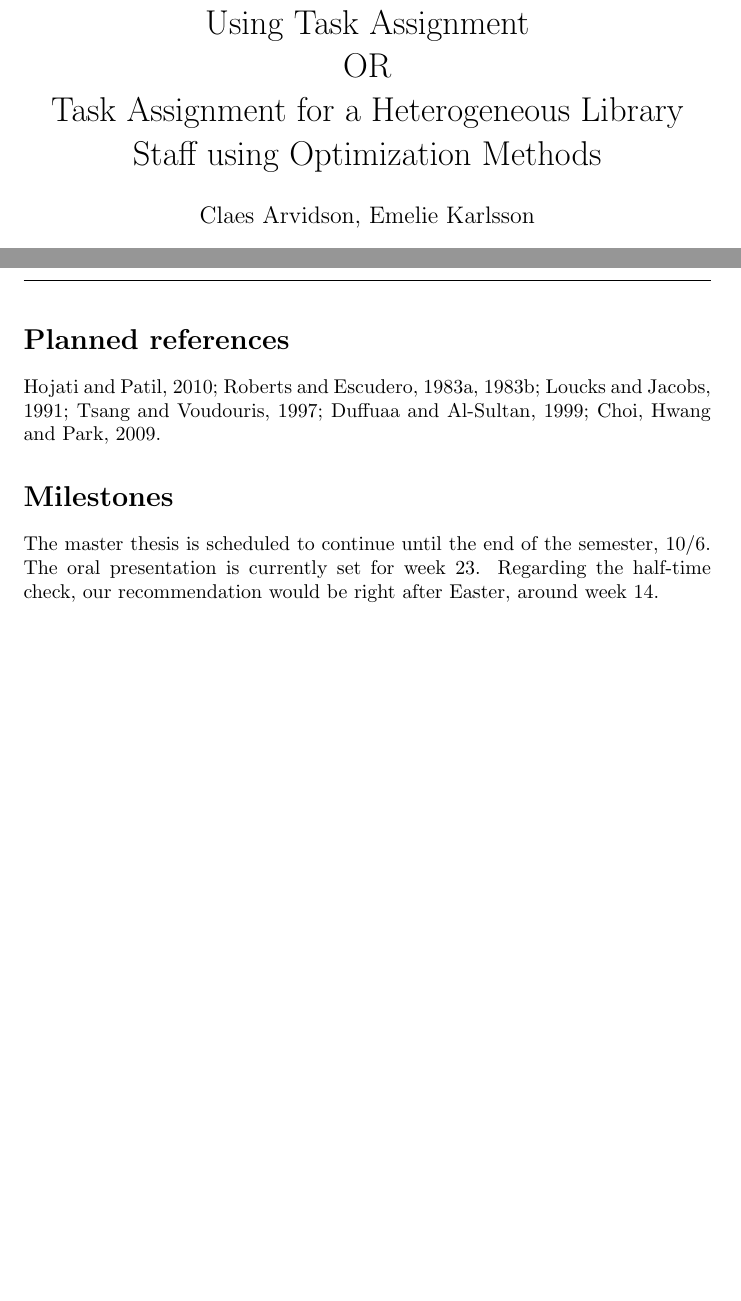
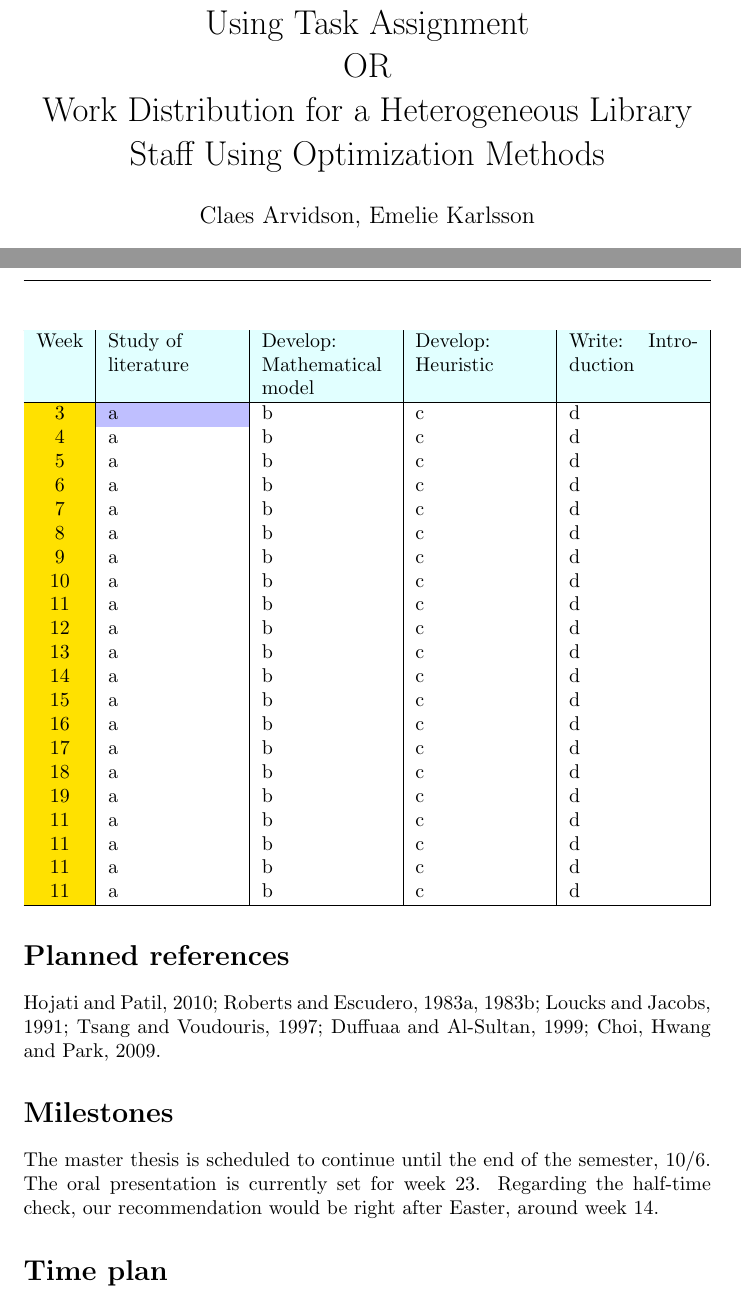
Before and after one commit to Optoteket/main, a LaTeX document (PlanningReport/PlanningReport.tex): two parts of pages 1 and 3 of 3, joined at a grey line, cut so that both start at the same text, the shorter picture padded with empty space. Compiled offline with LaTeX, dvips and Ghostscript.

Commit message:
Planning report update

```diff
--- a/PlanningReport/PlanningReport.tex
+++ b/PlanningReport/PlanningReport.tex
@@ -14,6 +14,16 @@
 \usepackage{fancybox}
 \usepackage{textcomp}
 \usepackage{float}
+\usepackage{xcolor,colortbl}
+\usepackage{tabularx}
+
+\newcommand{\mc}[2]{\multicolumn{#1}{c}{#2}}
+\definecolor{Gray}{gray}{0.85}
+\definecolor{Orange}{rgb}{1,0.88,0}
+\definecolor{LightCyan}{rgb}{0.88,1,1}
+\newcolumntype{a}{>{\columncolor{Gray}}c}
+\newcolumntype{b}{>{\columncolor{white}}c}
+\newcolumntype{g}{>{\columncolor{Orange}}c}
 
 % the fancy header/footer
 % consult http://research.cmis.csiro.au/gjw/tex/docs/fancyhdr.pdf
@@ -28,7 +38,7 @@
 \usepackage[utf8]{inputenc}
 
 \title{Scheduling of a Heterogeneous Library Staff Using Task Assignment \\ OR \\
-Task Assignment for a Heterogeneous Library Staff using Optimization Methods}
+Work Distribution for a Heterogeneous Library Staff Using Optimization Methods}
 \author{Claes Arvidson, Emelie Karlsson}
 \date{\today}
 \begin{document}
@@ -58,4 +68,38 @@ Hojati and Patil, 2010; Roberts and Escudero, 1983a, 1983b; Loucks and Jacobs, 1
 \section*{Milestones}
 The master thesis is scheduled to continue until the end of the semester, 10/6. The oral presentation is currently set for week 23. Regarding the half-time check, our recommendation would be right after Easter, around week 14.
 
+\section*{Time plan}
+
+\begin{table}
+\centering
+\begin{tabularx}{\textwidth}{|g|X|X|X|X|}
+\hline
+\rowcolor{LightCyan}
+ Week & Study of \newline literature & Develop: Mathematical model & Develop: Heuristic & Write: Introduction \\
+\hline
+3 & \cellcolor{blue!25}a & b & c & d \\
+4 & a & b & c & d \\
+5 & a & b & c & d \\
+6 & a & b & c & d \\
+7 & a & b & c & d \\
+8 & a & b & c & d \\
+9 & a & b & c & d \\
+10 & a & b & c & d \\
+11 & a & b & c & d \\
+12 & a & b & c & d \\
+13 & a & b & c & d \\
+14 & a & b & c & d \\
+15 & a & b & c & d \\
+16 & a & b & c & d \\
+17 & a & b & c & d \\
+18 & a & b & c & d \\
+19 & a & b & c & d \\
+11 & a & b & c & d \\
+11 & a & b & c & d \\
+11 & a & b & c & d \\
+11 & a & b & c & d \\
+\hline
+\end{tabularx}
+\end{table}
+
 \end{document}
```
Also changed, not shown: Report/Report.tex (+1 -1 lines), PlanningReport/PlanningReport.pdf, 5 other files.
